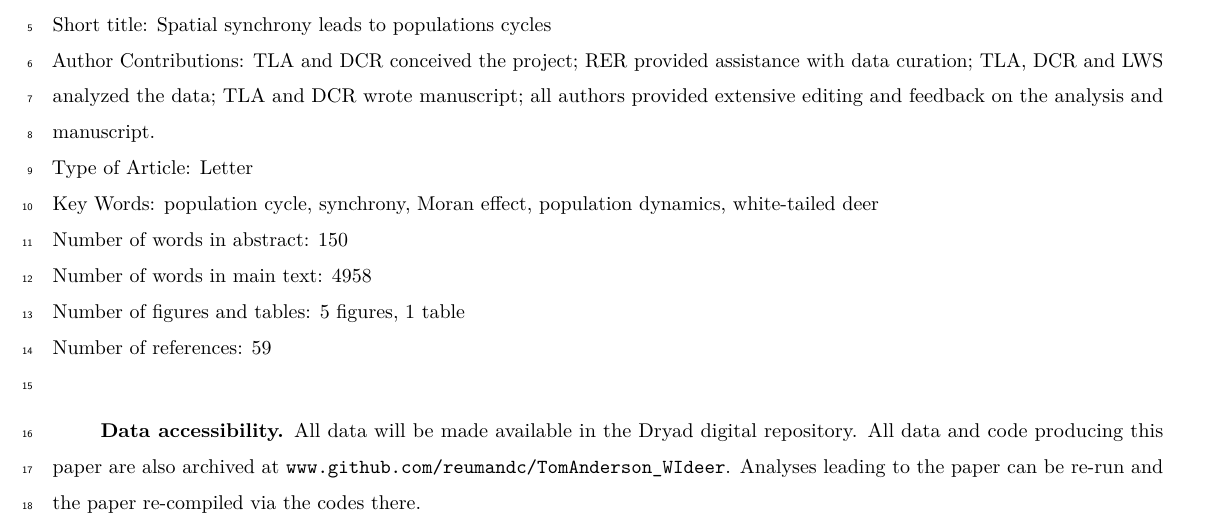
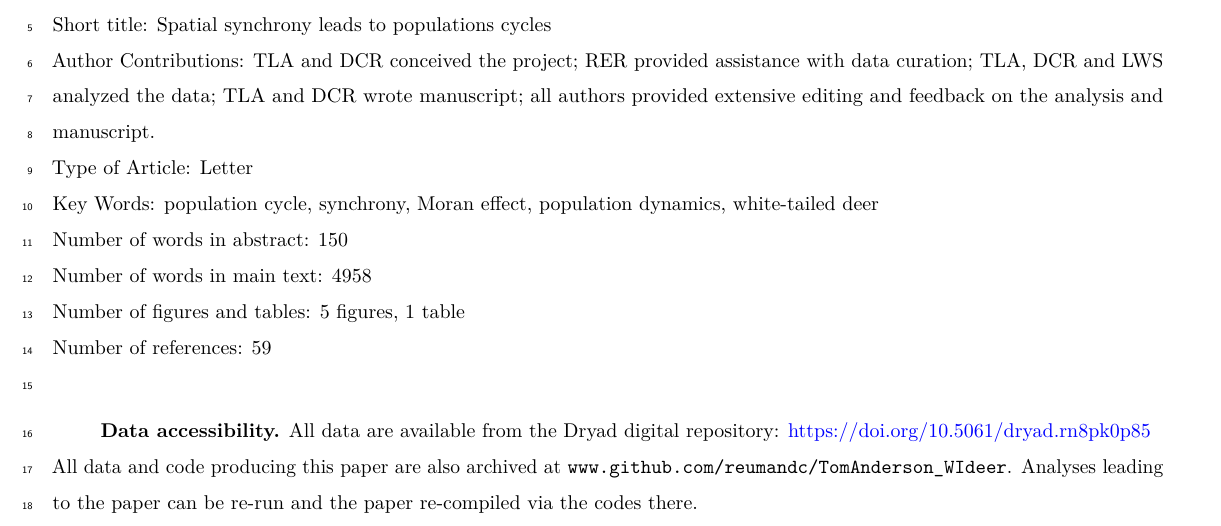
Before and after one commit to reumandc/TomAnderson_WIdeer, an R Markdown document (MainText.Rmd): part of page 1 of 18, cut so that both start at the same text. Rendered offline with R 4.5, knitr and Pandoc, then LaTeX, with nearby package versions; some code elsewhere in the file could not run offline; a font, style sheet, LaTeX package, included part or bibliography that could not be used is replaced or left out.

Commit message:
fixed order of St. Croix county; added Dryad DOI

```diff
--- a/MainText.Rmd
+++ b/MainText.Rmd
@@ -32,7 +32,7 @@ Number of figures and tables: 5 figures, 1 table
 Number of references: 59
 <!--***DAN: I updated this on 2020 09 29--> <!--***Tom: will double check for the final submission-->
 
-\textbf{Data accessibility.} All data will be made available in the Dryad digital repository.
+\textbf{Data accessibility.} All data are available from the Dryad digital repository: https://doi.org/10.5061/dryad.rn8pk0p85
 <!--***DAN: Tom to mention in the cover letter that data will be so deposited when the paper
 is accepted, and Tom also to replace XYZ with the repo number when the time comes, please.-->
 All data and code producing this paper are also archived at `www.github.com/reumandc/TomAnderson_WIdeer`.
```
Also changed, not shown: Code/DeerCoherence_wsyn.R (+1 -0 lines).
